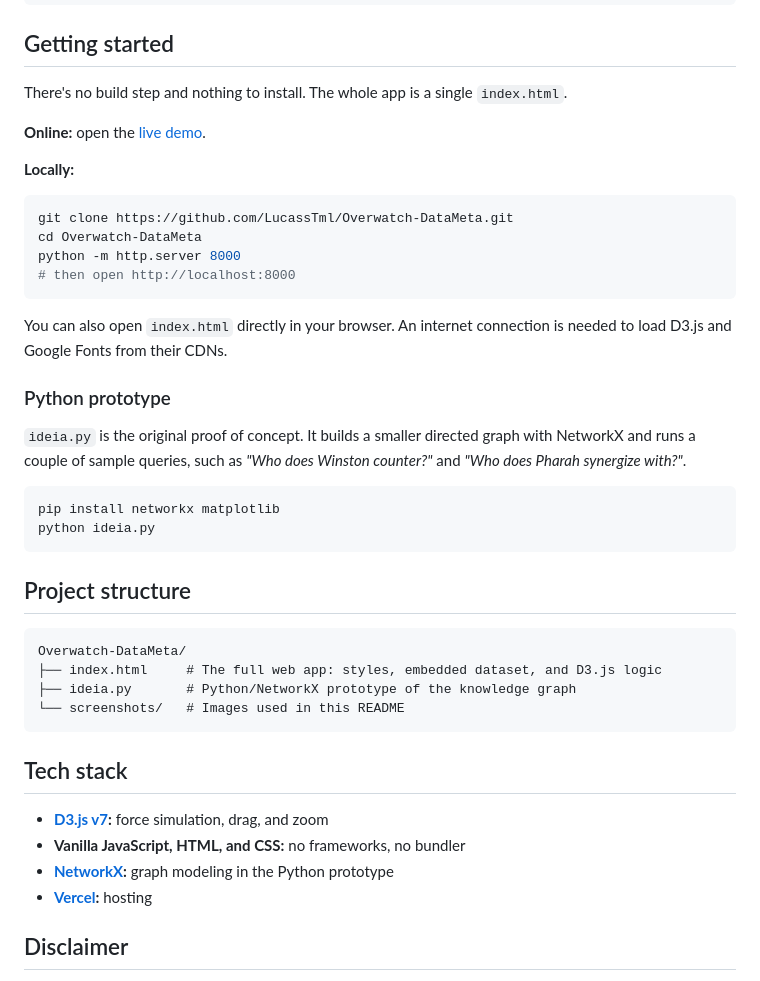
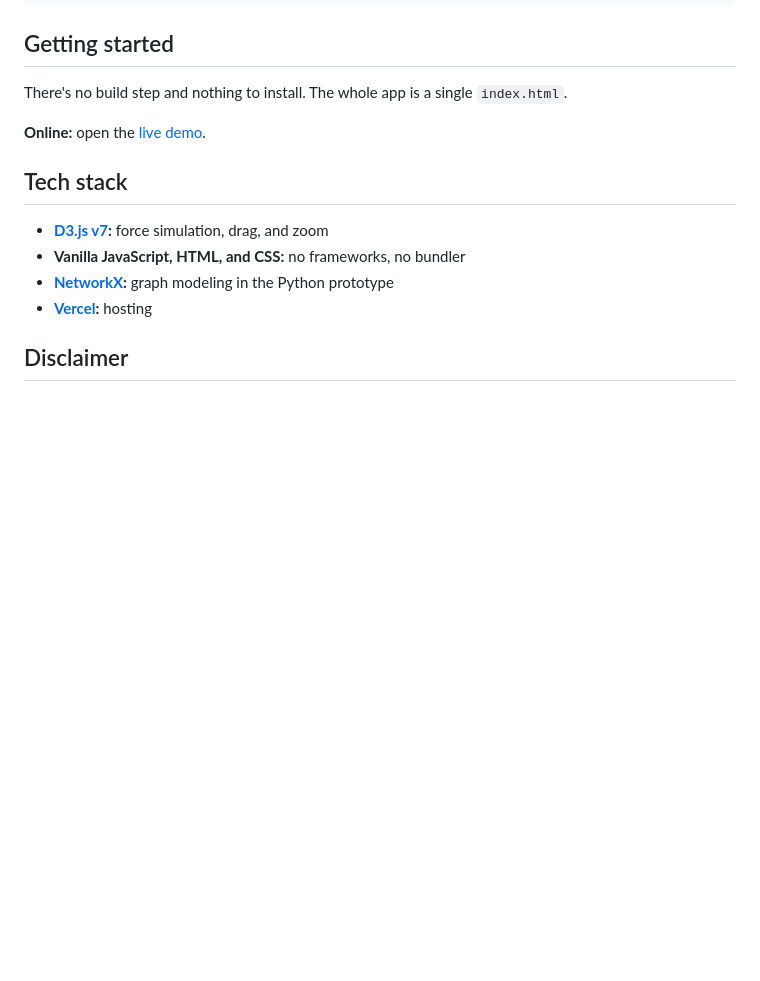
Before and after one commit to LucassTml/Overwatch-DataMeta, a Markdown page: README.md, the part around the change. Rendered like a GitHub page; blank space fills up the shorter version.

````diff
--- a/README.md
+++ b/README.md
@@ -98,35 +98,6 @@ There's no build step and nothing to install. The whole app is a single `index.h
 
 **Online:** open the [live demo](https://overwatch-data-meta.vercel.app).
 
-**Locally:**
-
-```bash
-git clone https://github.com/LucassTml/Overwatch-DataMeta.git
-cd Overwatch-DataMeta
-python -m http.server 8000
-# then open http://localhost:8000
-```
-
-You can also open `index.html` directly in your browser. An internet connection is needed to load D3.js and Google Fonts from their CDNs.
-
-### Python prototype
-
-`ideia.py` is the original proof of concept. It builds a smaller directed graph with NetworkX and runs a couple of sample queries, such as *"Who does Winston counter?"* and *"Who does Pharah synergize with?"*.
-
-```bash
-pip install networkx matplotlib
-python ideia.py
-```
-
-## Project structure
-
-```
-Overwatch-DataMeta/
-├── index.html     # The full web app: styles, embedded dataset, and D3.js logic
-├── ideia.py       # Python/NetworkX prototype of the knowledge graph
-└── screenshots/   # Images used in this README
-```
-
 ## Tech stack
 
 - **[D3.js v7](https://d3js.org/):** force simulation, drag, and zoom
````
